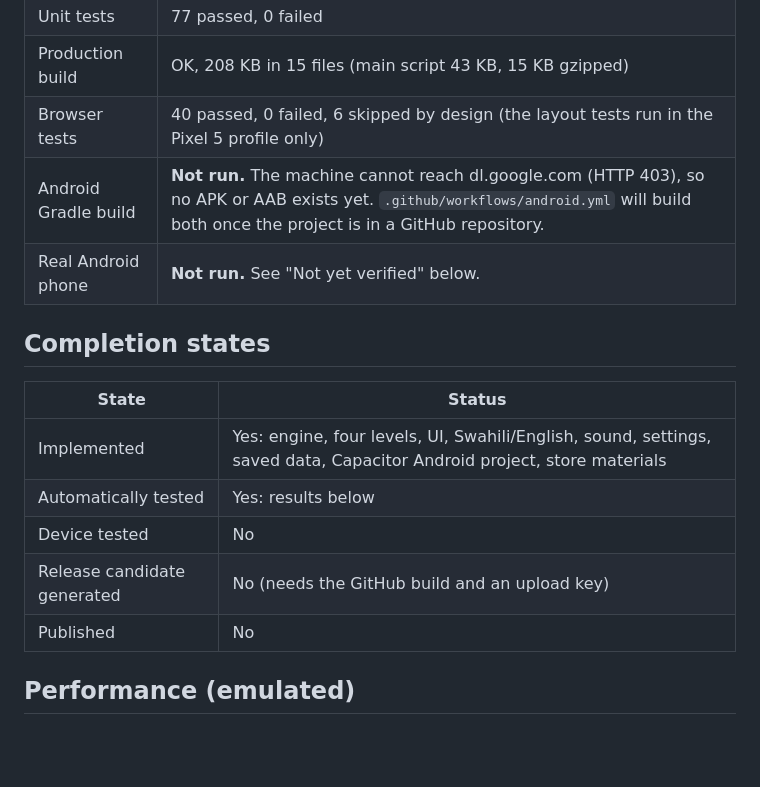
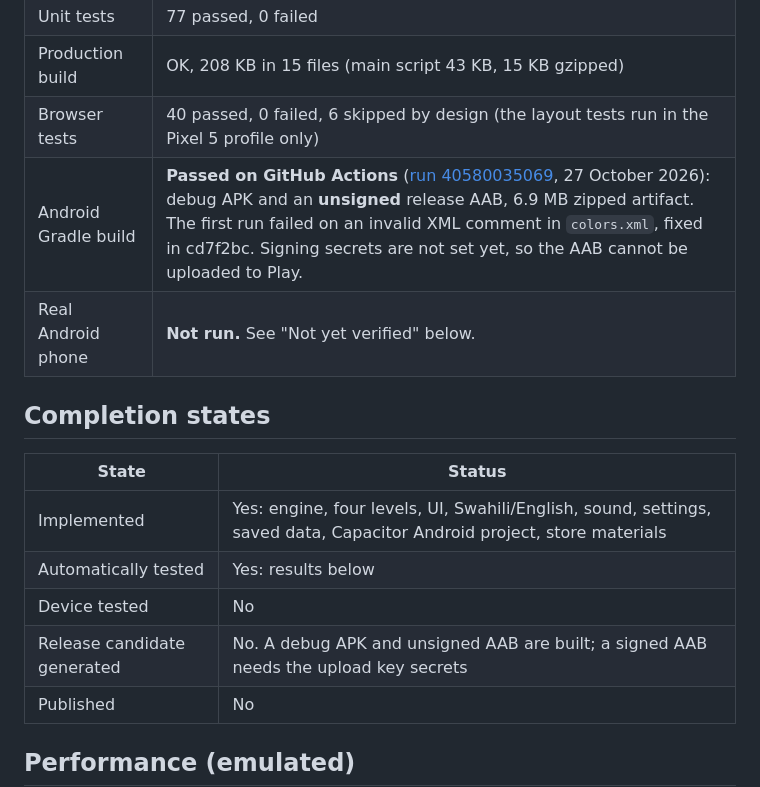
Before and after one commit to robert-kamunde/matofali, a Markdown page: docs/QA_REPORT.md, the part around the change. Rendered like a GitHub page; blank space fills up the shorter version.

Commit message:
QA report: record the first successful Android CI build
Co-Authored-By: Claude Opus 5.5 <noreply@anthropic.com>
Claude-Session: https://claude.ai/code/session_01LPBohEshypQdSLb7Gq5SQR

```diff
--- a/docs/QA_REPORT.md
+++ b/docs/QA_REPORT.md
@@ -10,7 +10,7 @@ Generated 27 October 2026 from the actual runs of `npm run lint`, `npx vitest ru
 | Unit tests | 77 passed, 0 failed |
 | Production build | OK, 208 KB in 15 files (main script 43 KB, 15 KB gzipped) |
 | Browser tests | 40 passed, 0 failed, 6 skipped by design (the layout tests run in the Pixel 5 profile only) |
-| Android Gradle build | **Not run.** The machine cannot reach dl.google.com (HTTP 403), so no APK or AAB exists yet. `.github/workflows/android.yml` will build both once the project is in a GitHub repository. |
+| Android Gradle build | **Passed on GitHub Actions** ([run 40580035069](https://github.com/robert-kamunde/matofali/actions/runs/40580035069), 27 October 2026): debug APK and an **unsigned** release AAB, 6.9 MB zipped artifact. The first run failed on an invalid XML comment in `colors.xml`, fixed in cd7f2bc. Signing secrets are not set yet, so the AAB cannot be uploaded to Play. |
 | Real Android phone | **Not run.** See "Not yet verified" below. |
 
 ## Completion states
@@ -20,7 +20,7 @@ Generated 27 October 2026 from the actual runs of `npm run lint`, `npx vitest ru
 | Implemented | Yes: engine, four levels, UI, Swahili/English, sound, settings, saved data, Capacitor Android project, store materials |
 | Automatically tested | Yes: results below |
 | Device tested | No |
-| Release candidate generated | No (needs the GitHub build and an upload key) |
+| Release candidate generated | No. A debug APK and unsigned AAB are built; a signed AAB needs the upload key secrets |
 | Published | No |
 
 ## Performance (emulated)
```
